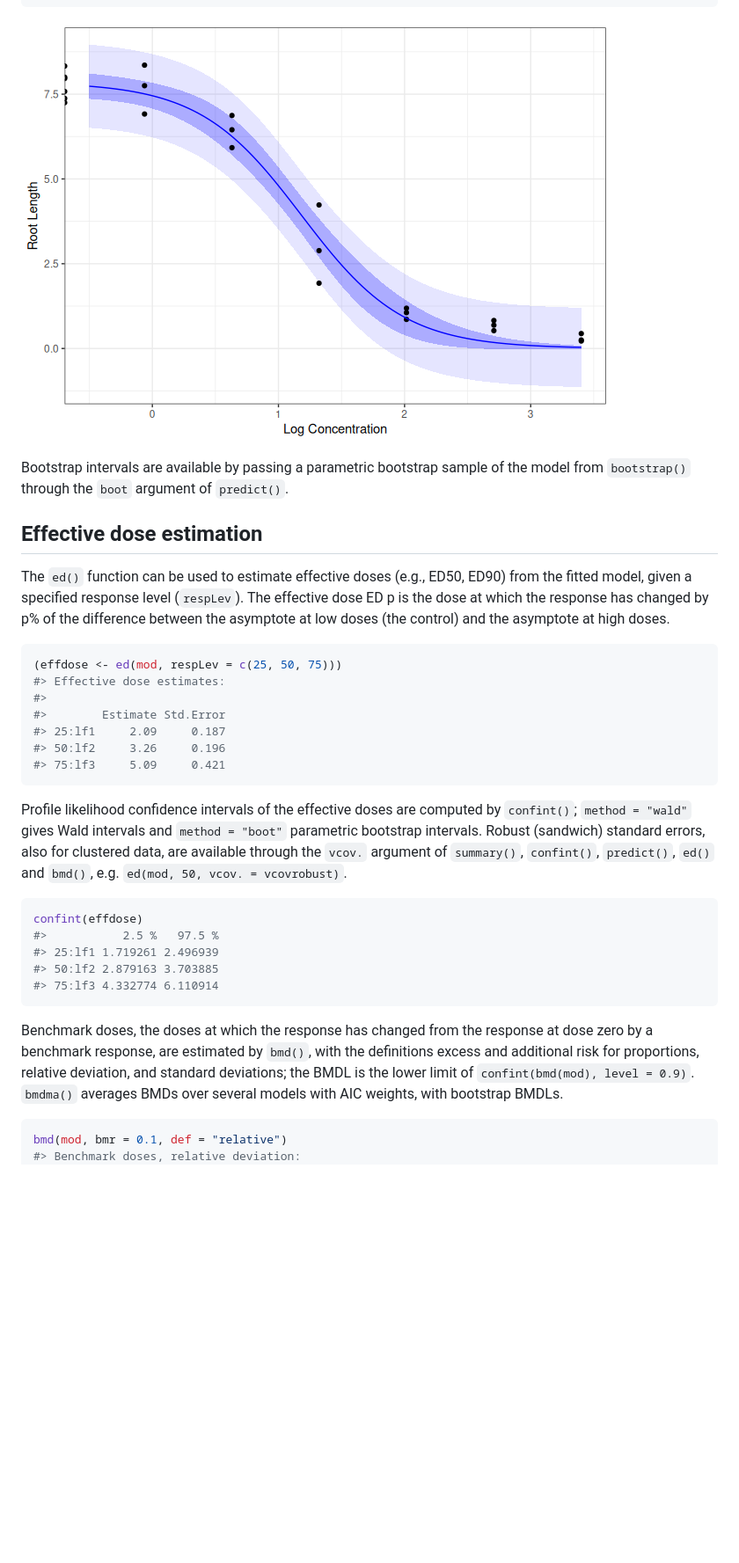
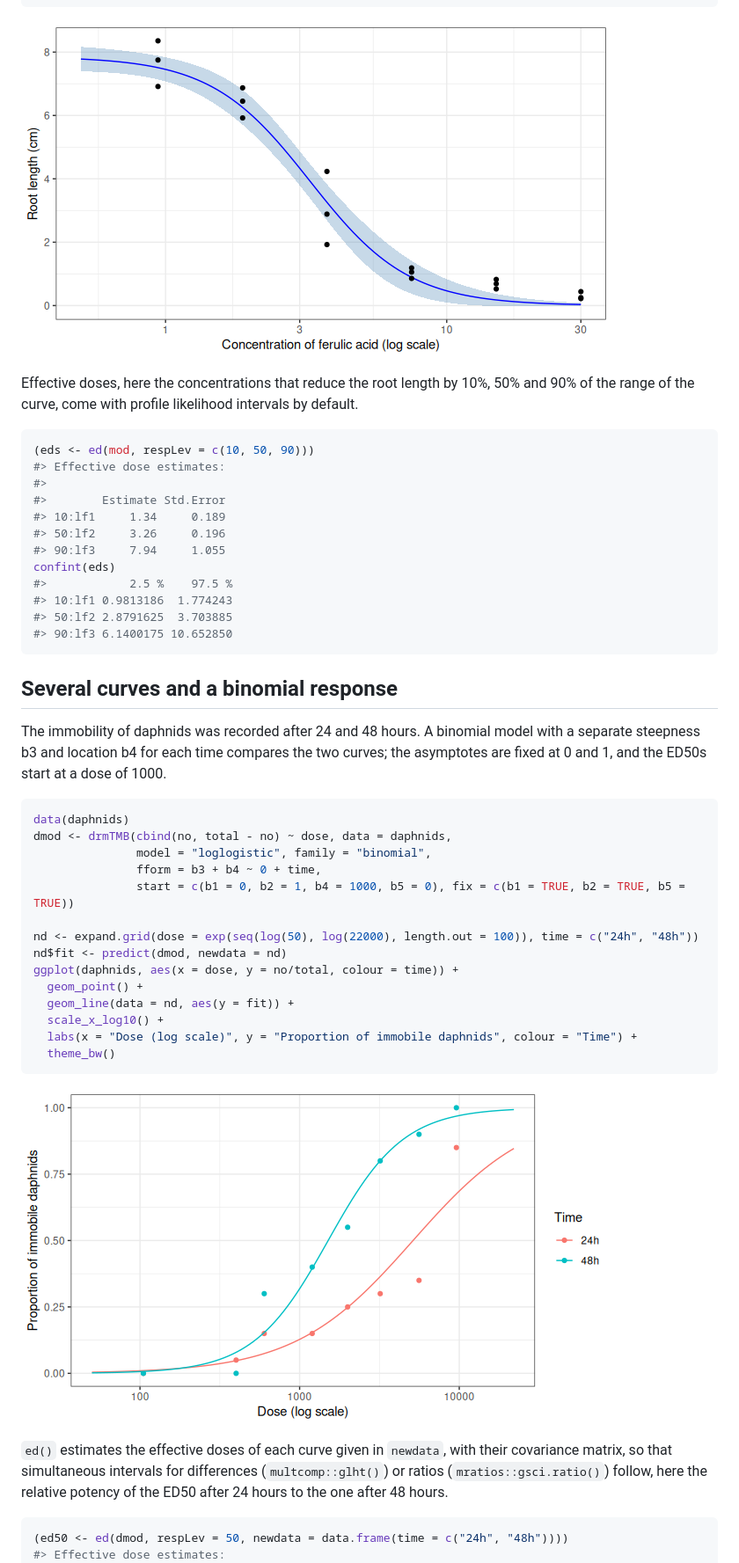
Before and after one commit to daniel-gerhard/drcTMB, a Markdown page: README.md, the part around one of its changes. Shown at 88% size. Drawn GitHub-style; pictures changed too: README-unnamed-chunk-4-1.png (deleted), man/figures/README-daphnids-1.png (added), man/figures/README-ryegrass-plot-1.png (added); blank space fills up the shorter version.

````diff
--- a/README.md
+++ b/README.md
@@ -93,53 +103,60 @@ ggplot(ryegrass, aes(x = log(conc), y = rootl)) +
   theme_bw()
 ```
 
-![](README-unnamed-chunk-4-1.png)<!-- -->
+![](man/figures/README-ryegrass-plot-1.png)<!-- -->
 
-Bootstrap intervals are available by passing a parametric bootstrap
-sample of the model from `bootstrap()` through the `boot` argument of
-`predict()`.
-
-## Effective dose estimation
-
-The `ed()` function can be used to estimate effective doses (e.g., ED50,
-ED90) from the fitted model, given a specified response level
-(`respLev`). The effective dose ED p is the dose at which the response
-has changed by p% of the difference between the asymptote at low doses
-(the control) and the asymptote at high doses.
+Effective doses, here the concentrations that reduce the root length by
+10%, 50% and 90% of the range of the curve, come with profile likelihood
+intervals by default.
 
 ``` r
-(effdose <- ed(mod, respLev = c(25, 50, 75)))
+(eds <- ed(mod, respLev = c(10, 50, 90)))
 #> Effective dose estimates:
 #>
 #>        Estimate Std.Error
-#> 25:lf1     2.09     0.187
+#> 10:lf1     1.34     0.189
 #> 50:lf2     3.26     0.196
-#> 75:lf3     5.09     0.421
+#> 90:lf3     7.94     1.055
+confint(eds)
+#>            2.5 %    97.5 %
+#> 10:lf1 0.9813186  1.774243
+#> 50:lf2 2.8791625  3.703885
+#> 90:lf3 6.1400175 10.652850
 ```
 
-Profile likelihood confidence intervals of the effective doses are
-computed by `confint()`; `method = "wald"` gives Wald intervals and
-`method = "boot"` parametric bootstrap intervals.
-Robust (sandwich) standard errors, also for clustered data, are
-available through the `vcov.` argument of `summary()`, `confint()`,
-`predict()`, `ed()` and `bmd()`, e.g. `ed(mod, 50, vcov. = vcovrobust)`.
+## Several curves and a binomial response
+
+The immobility of daphnids was recorded after 24 and 48 hours. A
+binomial model with a separate steepness b3 and location b4 for each
+time compares the two curves; the asymptotes are fixed at 0 and 1, and
+the ED50s start at a dose of 1000.
 
 ``` r
-confint(effdose)
-#>           2.5 %   97.5 %
-#> 25:lf1 1.719261 2.496939
-#> 50:lf2 2.879163 3.703885
-#> 75:lf3 4.332774 6.110914
+data(daphnids)
+dmod <- drmTMB(cbind(no, total - no) ~ dose, data = daphnids,
+               model = "loglogistic", family = "binomial",
+               fform = b3 + b4 ~ 0 + time,
+               start = c(b1 = 0, b2 = 1, b4 = 1000, b5 = 0), fix = c(b1 = TRUE, b2 = TRUE, b5 = TRUE))
+
+nd <- expand.grid(dose = exp(seq(log(50), log(22000), length.out = 100)), time = c("24h", "48h"))
+nd$fit <- predict(dmod, newdata = nd)
+ggplot(daphnids, aes(x = dose, y = no/total, colour = time)) +
+  geom_point() +
+  geom_line(data = nd, aes(y = fit)) +
+  scale_x_log10() +
+  labs(x = "Dose (log scale)", y = "Proportion of immobile daphnids", colour = "Time") +
+  theme_bw()
 ```
 
-Benchmark doses, the doses at which the response has changed from the
-response at dose zero by a benchmark response, are estimated by `bmd()`,
-with the definitions excess and additional risk for proportions,
-relative deviation, and standard deviations; the BMDL is the lower limit
-of `confint(bmd(mod), level = 0.9)`. `bmdma()` averages BMDs over
-several models with AIC weights, with bootstrap BMDLs.
+![](man/figures/README-daphnids-1.png)<!-- -->
+
+`ed()` estimates the effective doses of each curve given in `newdata`,
+with their covariance matrix, so that simultaneous intervals for
+differences (`multcomp::glht()`) or ratios (`mratios::gsci.ratio()`)
+follow, here the relative potency of the ED50 after 24 hours to the one
+after 48 hours.
 
 ``` r
-bmd(mod, bmr = 0.1, def = "relative")
-#> Benchmark doses, relative deviation:
+(ed50 <- ed(dmod, respLev = 50, newdata = data.frame(time = c("24h", "48h"))))
+#> Effective dose estimates:
 #>
````
Also changed, not shown: other parts of README.md (+248 -77 lines), man/figures/README-vinclozolin-plot-1.png (added), 1 other file.
